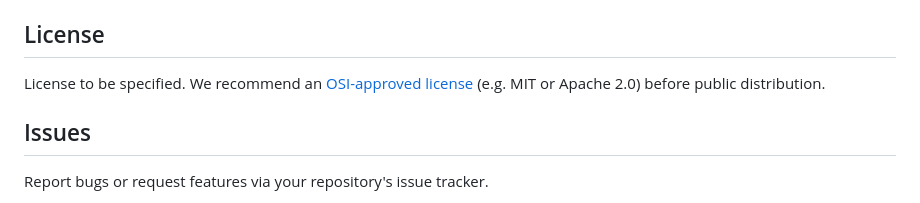
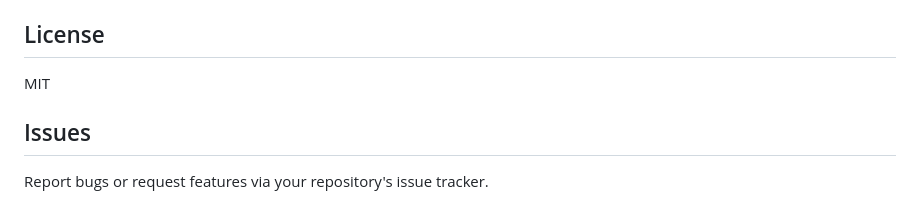
Before and after one commit to samaaloda/phagescan, a Markdown page: README.md, the part around the change. Rendered like a GitHub page.

Commit message:
Specify MIT license in README
Updated license section to specify MIT license.

```diff
--- a/README.md
+++ b/README.md
@@ -188,7 +188,7 @@ Ground-truth labels are in `ml/data/ground_truth_labels.csv`. Merged accuracy ou
 
 ## License
 
-License to be specified. We recommend an [OSI-approved license](https://opensource.org/licenses) (e.g. MIT or Apache 2.0) before public distribution.
+MIT
 
 ## Issues
 
```
